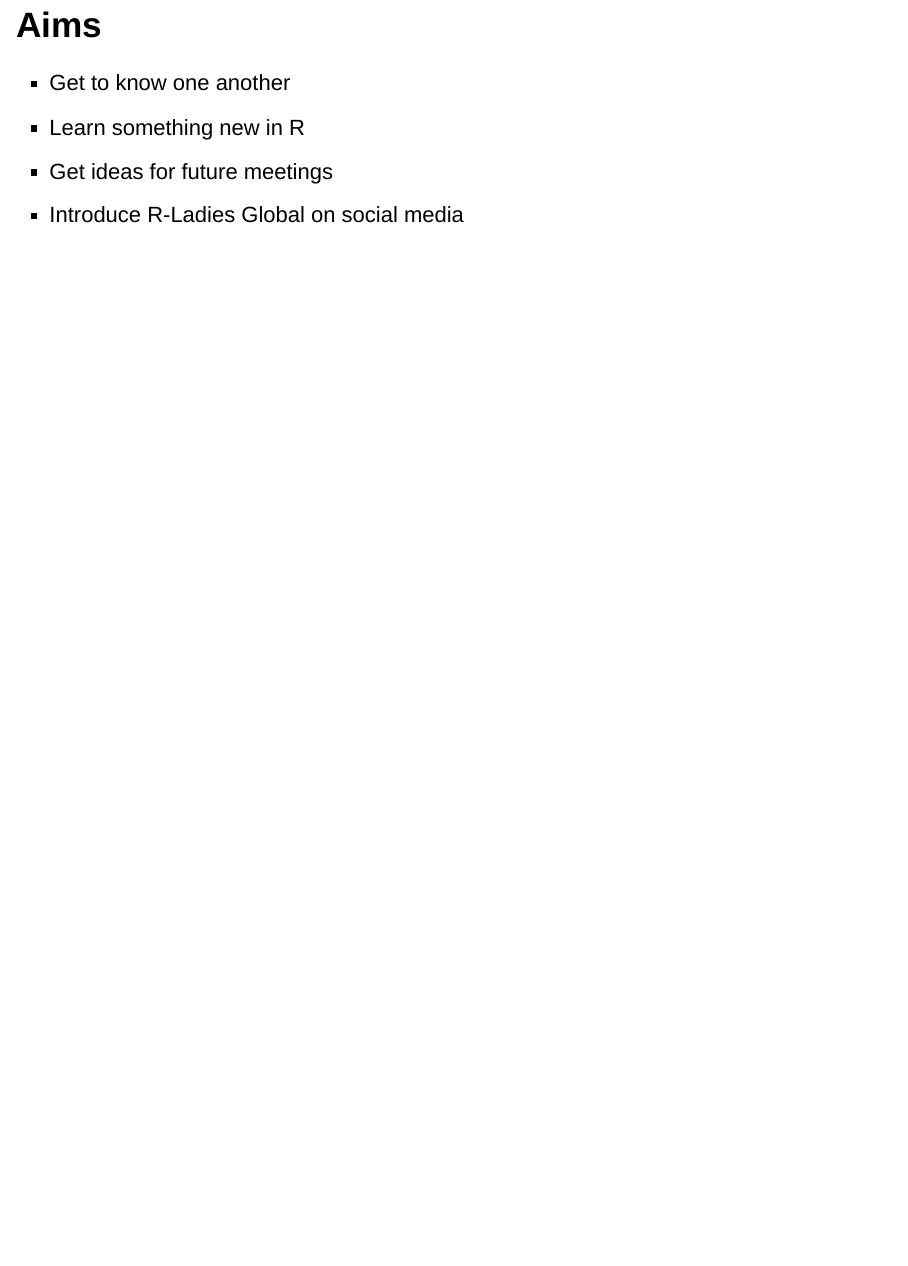
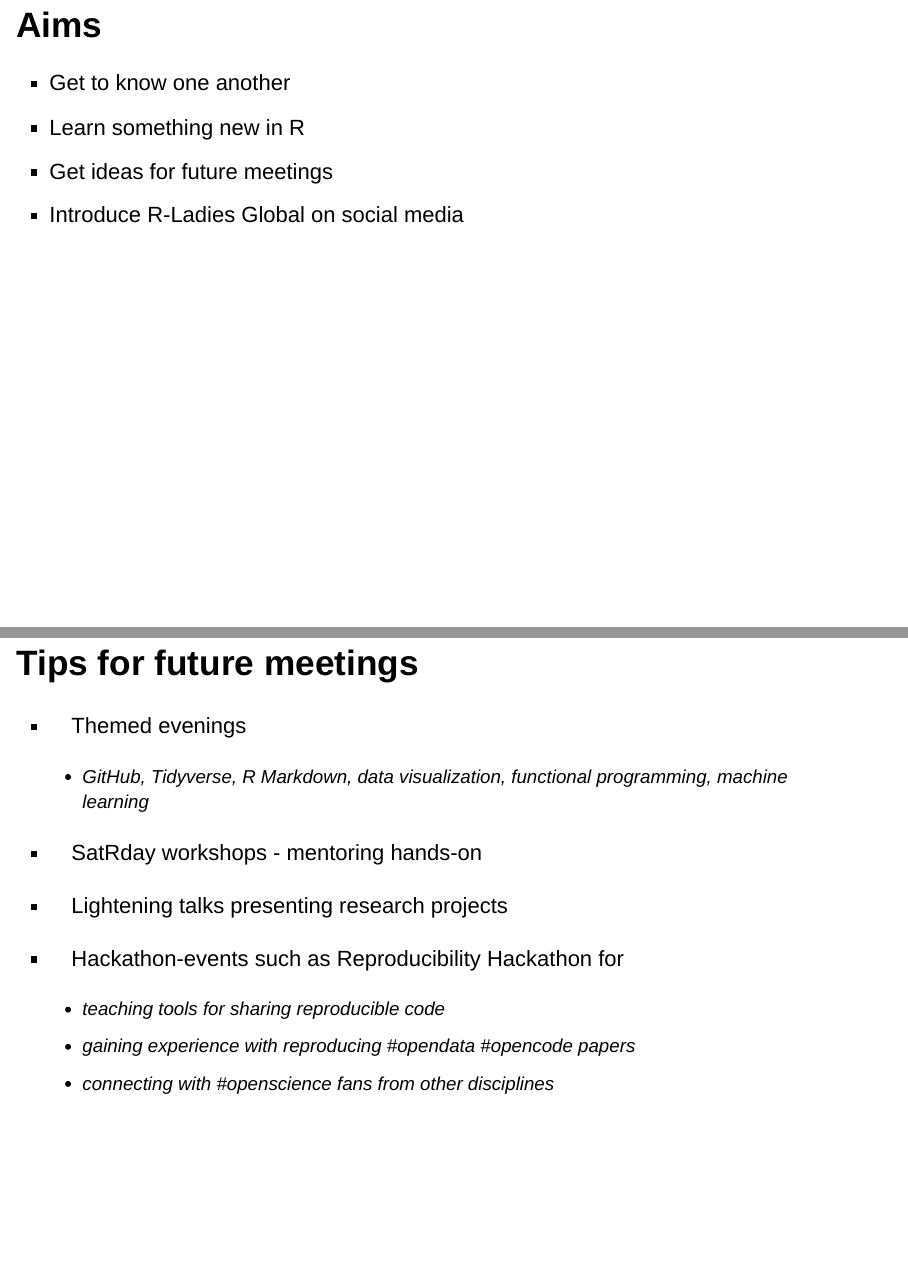
Before and after one commit to rladies/meetup-presentations_bergen, an R Markdown document (kick-off-presentation.Rmd): page 15 of 15 before the commit and pages 15 and 16 of 16 after it, the two joined at a grey line. Rendered offline with R 4.5, knitr and Pandoc, with nearby package versions; drawn as Slidy slides in place of the format the file asks for.

Commit message:
added tips from other chapters

```diff
--- a/kick-off-presentation.Rmd
+++ b/kick-off-presentation.Rmd
@@ -129,3 +129,17 @@ ggplot( poll.q3, aes( q.alt, answers, fill = q.alt ) ) +
 - Learn something new in R
 - Get ideas for future meetings
 - Introduce R-Ladies Global on social media
+
+## Tips for future meetings
+
+- Themed evenings
+  - GitHub, Tidyverse, R Markdown, data visualization, functional programming, machine learning
+
+- SatRday workshops - mentoring hands-on
+
+- Lightening talks presenting research projects
+
+- Hackathon-events such as Reproducibility Hackathon for
+  * teaching tools for sharing reproducible code
+  * gaining experience with reproducing #opendata #opencode papers
+  * connecting with #openscience fans from other disciplines
```
Also changed, not shown: kick-off-presentation.html.
